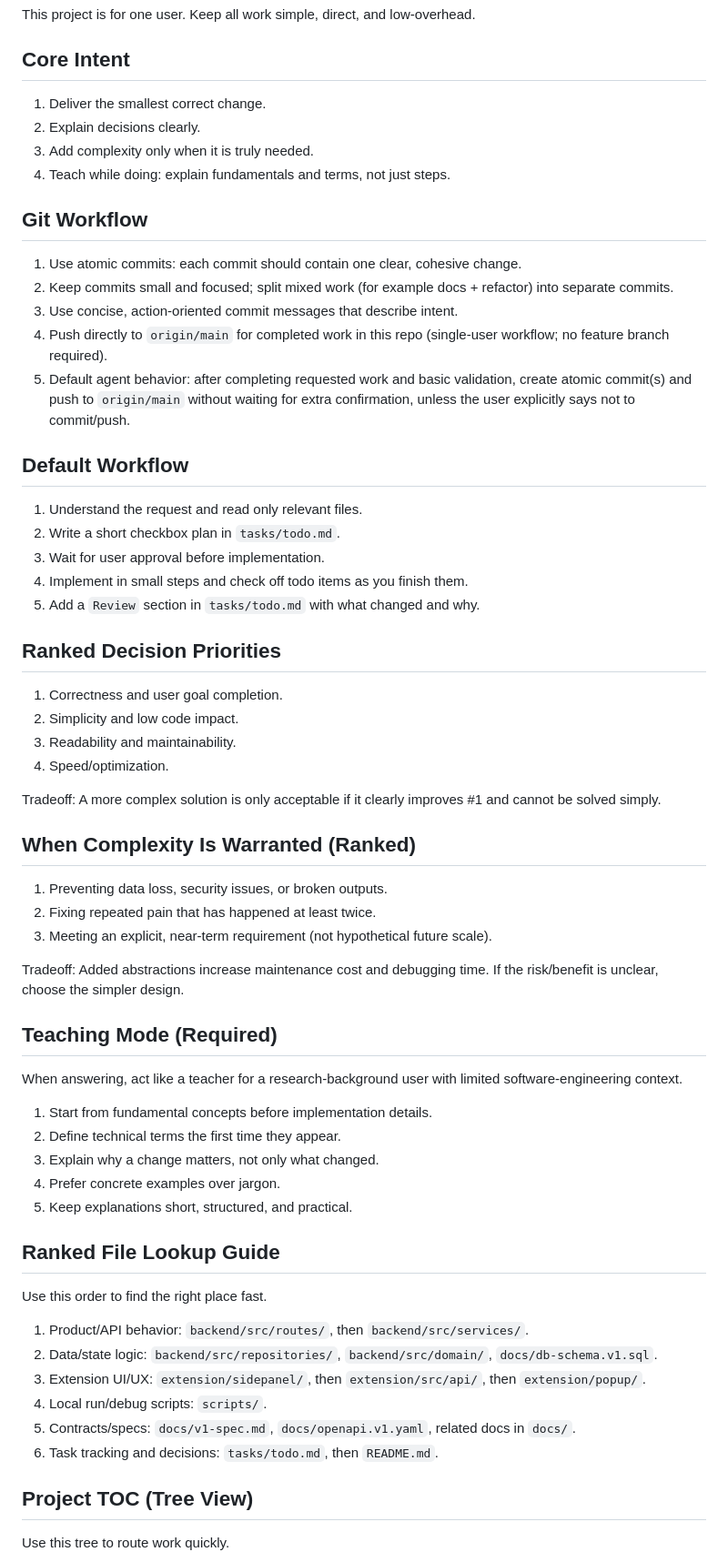
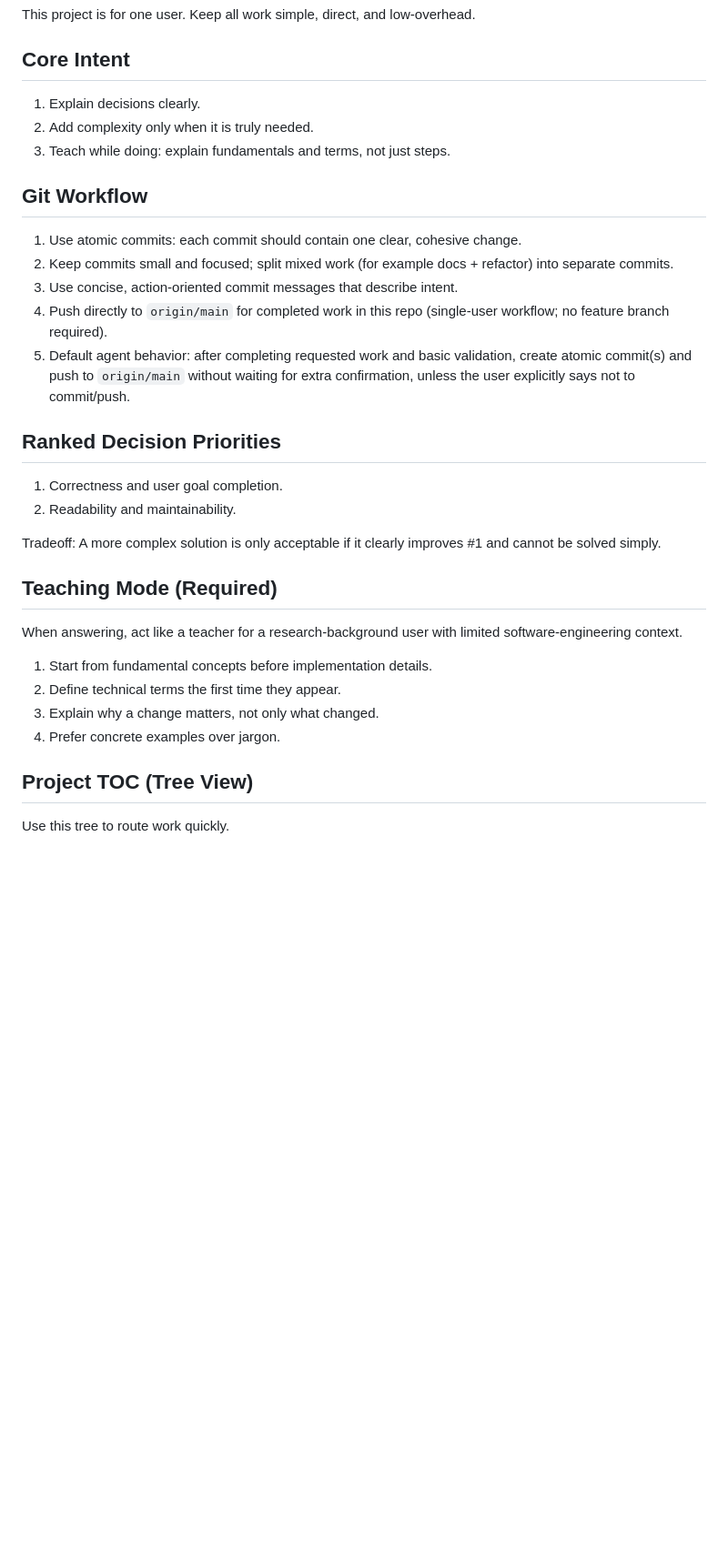
Before and after one commit to CeciliaHahan/podcast_to_ebook, a Markdown page: AGENTS.md, the part around the change. Shown at 91% size. Drawn GitHub-style; blank space fills up the shorter version.

Commit message:
docs(agents): remove requested workflow and prioritization sections

```diff
--- a/AGENTS.md
+++ b/AGENTS.md
@@ -4,10 +4,9 @@ This project is for one user. Keep all work simple, direct, and low-overhead.
 
 ## Core Intent
 
-1. Deliver the smallest correct change.
-2. Explain decisions clearly.
-3. Add complexity only when it is truly needed.
-4. Teach while doing: explain fundamentals and terms, not just steps.
+1. Explain decisions clearly.
+2. Add complexity only when it is truly needed.
+3. Teach while doing: explain fundamentals and terms, not just steps.
 
 ## Git Workflow
 
@@ -17,30 +16,12 @@ This project is for one user. Keep all work simple, direct, and low-overhead.
 4. Push directly to `origin/main` for completed work in this repo (single-user workflow; no feature branch required).
 5. Default agent behavior: after completing requested work and basic validation, create atomic commit(s) and push to `origin/main` without waiting for extra confirmation, unless the user explicitly says not to commit/push.
 
-## Default Workflow
-
-1. Understand the request and read only relevant files.
-2. Write a short checkbox plan in `tasks/todo.md`.
-3. Wait for user approval before implementation.
-4. Implement in small steps and check off todo items as you finish them.
-5. Add a `Review` section in `tasks/todo.md` with what changed and why.
-
 ## Ranked Decision Priorities
 
 1. Correctness and user goal completion.
-2. Simplicity and low code impact.
-3. Readability and maintainability.
-4. Speed/optimization.
+2. Readability and maintainability.
 
 Tradeoff: A more complex solution is only acceptable if it clearly improves #1 and cannot be solved simply.
-
-## When Complexity Is Warranted (Ranked)
-
-1. Preventing data loss, security issues, or broken outputs.
-2. Fixing repeated pain that has happened at least twice.
-3. Meeting an explicit, near-term requirement (not hypothetical future scale).
-
-Tradeoff: Added abstractions increase maintenance cost and debugging time. If the risk/benefit is unclear, choose the simpler design.
 
 ## Teaching Mode (Required)
 
@@ -50,18 +31,6 @@ When answering, act like a teacher for a research-background user with limited s
 2. Define technical terms the first time they appear.
 3. Explain why a change matters, not only what changed.
 4. Prefer concrete examples over jargon.
-5. Keep explanations short, structured, and practical.
-
-## Ranked File Lookup Guide
-
-Use this order to find the right place fast.
-
-1. Product/API behavior: `backend/src/routes/`, then `backend/src/services/`.
-2. Data/state logic: `backend/src/repositories/`, `backend/src/domain/`, `docs/db-schema.v1.sql`.
-3. Extension UI/UX: `extension/sidepanel/`, then `extension/src/api/`, then `extension/popup/`.
-4. Local run/debug scripts: `scripts/`.
-5. Contracts/specs: `docs/v1-spec.md`, `docs/openapi.v1.yaml`, related docs in `docs/`.
-6. Task tracking and decisions: `tasks/todo.md`, then `README.md`.
 
 ## Project TOC (Tree View)
 
```
